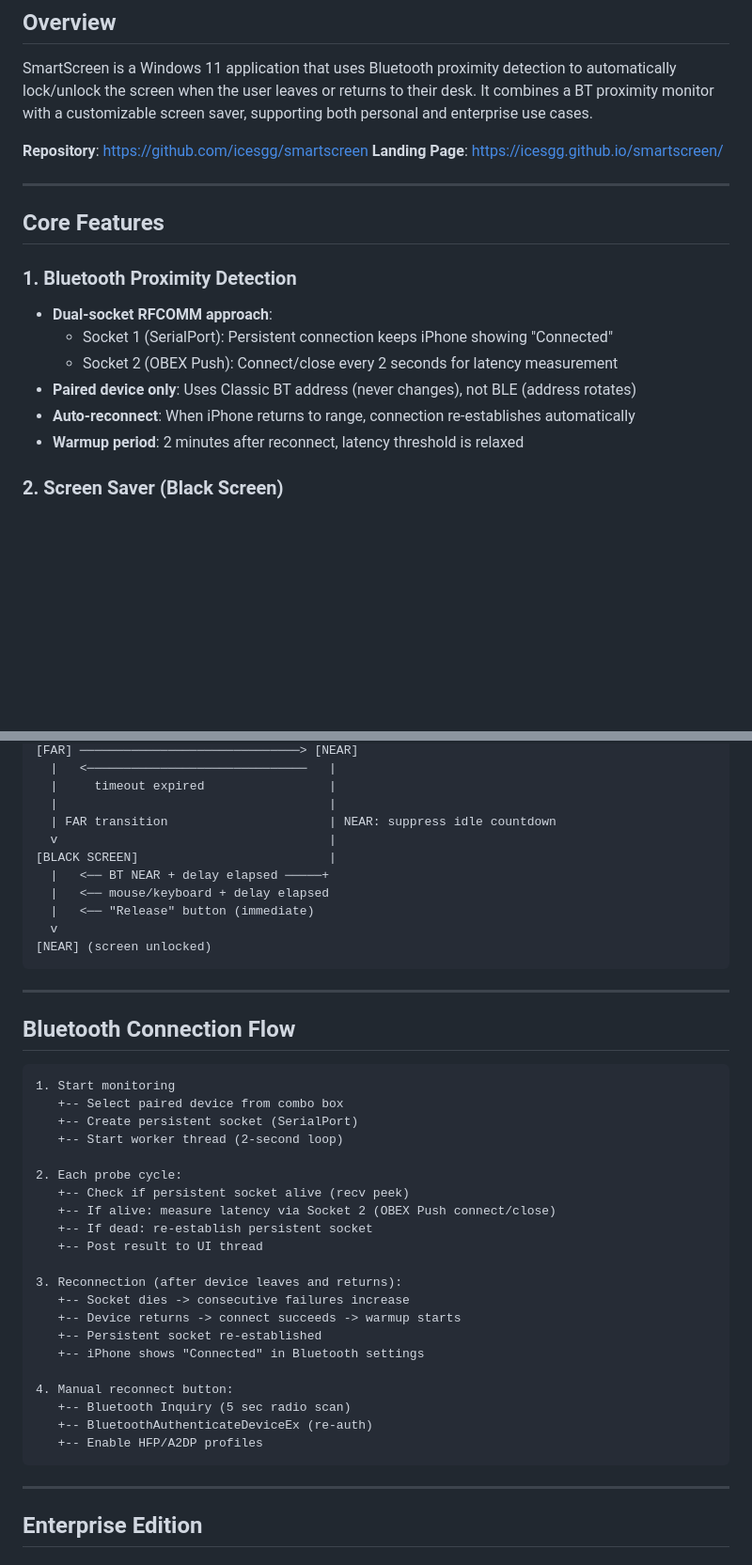
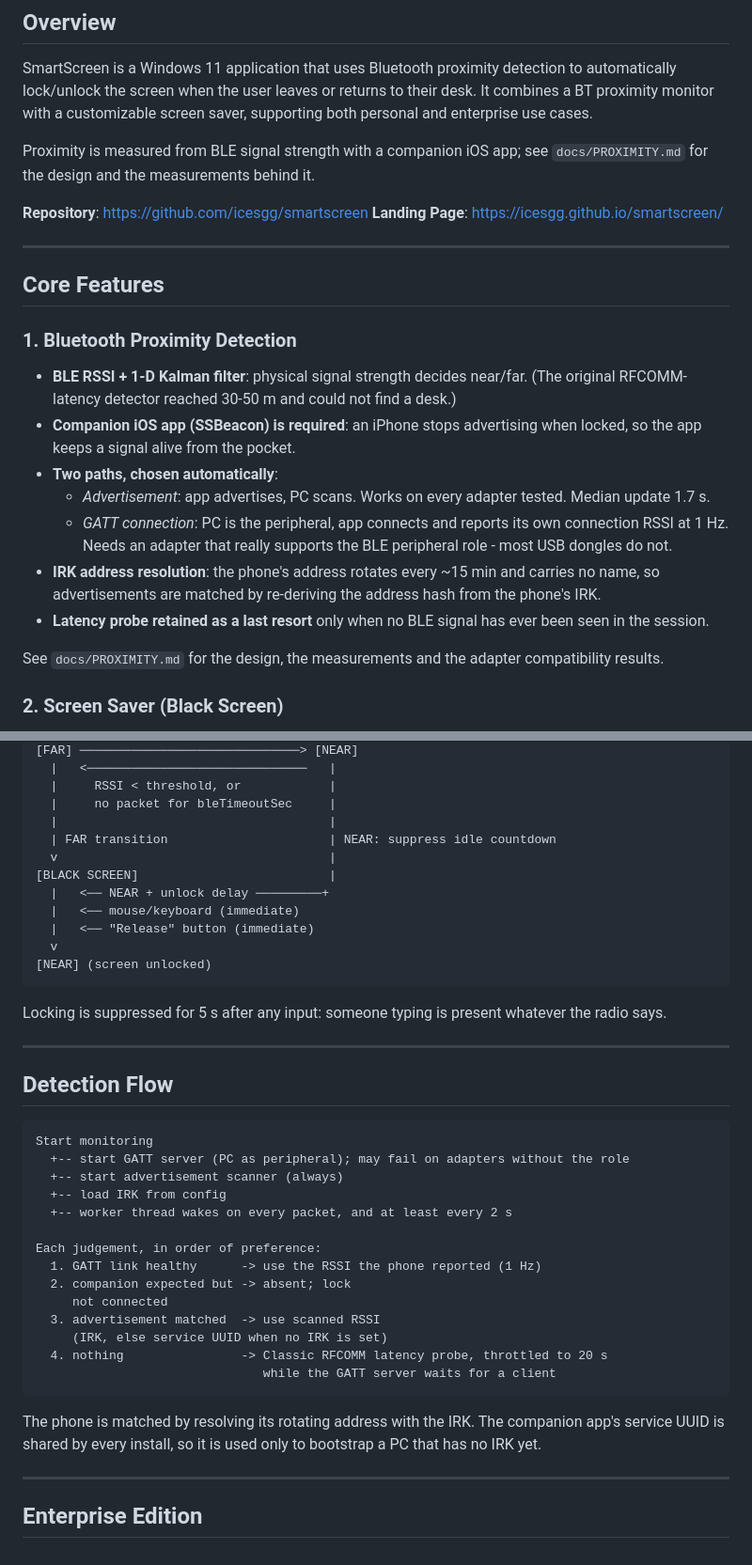
Before and after one commit to icesgg/smartscreen, a Markdown page: docs/PROJECT_SUMMARY.md, 2 parts joined by grey strips. Shown at 94% size. GitHub-like rendering; blank space fills up the shorter version.

````diff
--- a/docs/PROJECT_SUMMARY.md
+++ b/docs/PROJECT_SUMMARY.md
@@ -2,6 +2,9 @@
 
 ## Overview
 SmartScreen is a Windows 11 application that uses Bluetooth proximity detection to automatically lock/unlock the screen when the user leaves or returns to their desk. It combines a BT proximity monitor with a customizable screen saver, supporting both personal and enterprise use cases.
+
+Proximity is measured from BLE signal strength with a companion iOS app;
+see `docs/PROXIMITY.md` for the design and the measurements behind it.
 
 **Repository**: https://github.com/icesgg/smartscreen
 **Landing Page**: https://icesgg.github.io/smartscreen/
@@ -11,12 +14,24 @@ SmartScreen is a Windows 11 application that uses Bluetooth proximity detection
 ## Core Features
 
 ### 1. Bluetooth Proximity Detection
-- **Dual-socket RFCOMM approach**:
-  - Socket 1 (SerialPort): Persistent connection keeps iPhone showing "Connected"
-  - Socket 2 (OBEX Push): Connect/close every 2 seconds for latency measurement
-- **Paired device only**: Uses Classic BT address (never changes), not BLE (address rotates)
-- **Auto-reconnect**: When iPhone returns to range, connection re-establishes automatically
-- **Warmup period**: 2 minutes after reconnect, latency threshold is relaxed
+- **BLE RSSI + 1-D Kalman filter**: physical signal strength decides near/far.
+  (The original RFCOMM-latency detector reached 30-50 m and could not find a desk.)
+- **Companion iOS app (SSBeacon) is required**: an iPhone stops advertising when
+  locked, so the app keeps a signal alive from the pocket.
+- **Two paths, chosen automatically**:
+  - *Advertisement*: app advertises, PC scans. Works on every adapter tested.
+    Median update 1.7 s.
+  - *GATT connection*: PC is the peripheral, app connects and reports its own
+    connection RSSI at 1 Hz. Needs an adapter that really supports the BLE
+    peripheral role - most USB dongles do not.
+- **IRK address resolution**: the phone's address rotates every ~15 min and
+  carries no name, so advertisements are matched by re-deriving the address
+  hash from the phone's IRK.
+- **Latency probe retained as a last resort** only when no BLE signal has ever
+  been seen in the session.
+
+See `docs/PROXIMITY.md` for the design, the measurements and the adapter
+compatibility results.
 
 ### 2. Screen Saver (Black Screen)
 - **Activation**: Triggers immediately when device transitions to FAR
@@ -105,44 +146,45 @@ SmartScreen.exe (Win32 C++17, MSVC)
 [FAR] ──────────────────────────────> [NEAR]
   |   <──────────────────────────────   |
-  |     timeout expired                 |
+  |     RSSI < threshold, or            |
+  |     no packet for bleTimeoutSec     |
   |                                     |
   | FAR transition                      | NEAR: suppress idle countdown
   v                                     |
 [BLACK SCREEN]                          |
-  |   <── BT NEAR + delay elapsed ─────+
-  |   <── mouse/keyboard + delay elapsed
+  |   <── NEAR + unlock delay ─────────+
+  |   <── mouse/keyboard (immediate)
   |   <── "Release" button (immediate)
   v
 [NEAR] (screen unlocked)
 ```
 
+Locking is suppressed for 5 s after any input: someone typing is present
+whatever the radio says.
+
 ---
 
-## Bluetooth Connection Flow
+## Detection Flow
 
 ```
-1. Start monitoring
-   +-- Select paired device from combo box
-   +-- Create persistent socket (SerialPort)
-   +-- Start worker thread (2-second loop)
+Start monitoring
+  +-- start GATT server (PC as peripheral); may fail on adapters without the role
+  +-- start advertisement scanner (always)
+  +-- load IRK from config
+  +-- worker thread wakes on every packet, and at least every 2 s
 
-2. Each probe cycle:
-   +-- Check if persistent socket alive (recv peek)
-   +-- If alive: measure latency via Socket 2 (OBEX Push connect/close)
-   +-- If dead: re-establish persistent socket
-   +-- Post result to UI thread
+Each judgement, in order of preference:
+  1. GATT link healthy      -> use the RSSI the phone reported (1 Hz)
+  2. companion expected but -> absent; lock
+     not connected
+  3. advertisement matched  -> use scanned RSSI
+     (IRK, else service UUID when no IRK is set)
+  4. nothing                -> Classic RFCOMM latency probe, throttled to 20 s
+                               while the GATT server waits for a client
+```
 
-3. Reconnection (after device leaves and returns):
-   +-- Socket dies -> consecutive failures increase
-   +-- Device returns -> connect succeeds -> warmup starts
-   +-- Persistent socket re-established
-   +-- iPhone shows "Connected" in Bluetooth settings
-
-4. Manual reconnect button:
-   +-- Bluetooth Inquiry (5 sec radio scan)
-   +-- BluetoothAuthenticateDeviceEx (re-auth)
-   +-- Enable HFP/A2DP profiles
-```
+The phone is matched by resolving its rotating address with the IRK. The
+companion app's service UUID is shared by every install, so it is used only to
+bootstrap a PC that has no IRK yet.
 
 ---
 
````
Also changed, not shown: other parts of docs/PROJECT_SUMMARY.md (+70 -20 lines), docs/PROXIMITY.md (added, +255 -0 lines).
